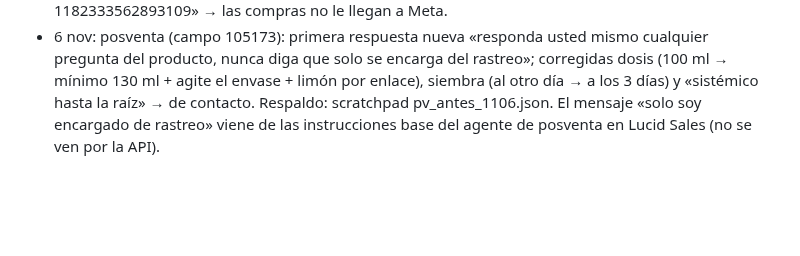
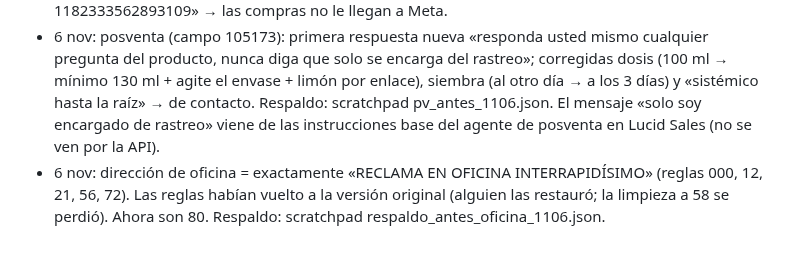
Before and after one commit to roanldo1524/vision360-ui-kit, a Markdown page: toro-verde/ESTADO.md, the part around the change. Rendered like a GitHub page; blank space fills up the shorter version.

Commit message:
Registrar dirección de oficina exacta
Co-Authored-By: Claude Opus 5.5 <noreply@anthropic.com>
Claude-Session: https://claude.ai/code/session_01B5Hg2yfJiAtxv3VEgmbPea

```diff
--- a/toro-verde/ESTADO.md
+++ b/toro-verde/ESTADO.md
@@ -138,3 +138,4 @@ Carpeta Flujos / Recompra, 20 flujos, todos con Estado y Bandeja de Entrada ence
 - Dropi tiene 3 productos (litro, galón, poma); hoy el galón sale como «4 x Herbicida Litro». Revisar el enlace de productos Lucid Sales → Dropi.
 - Meta: «No ha sido posible enviar evento de compra a Meta CTWA: … not authorized application 1182333562893109» → las compras no le llegan a Meta.
 - 6 nov: posventa (campo 105173): primera respuesta nueva «responda usted mismo cualquier pregunta del producto, nunca diga que solo se encarga del rastreo»; corregidas dosis (100 ml → mínimo 130 ml + agite el envase + limón por enlace), siembra (al otro día → a los 3 días) y «sistémico hasta la raíz» → de contacto. Respaldo: scratchpad pv_antes_1106.json. El mensaje «solo soy encargado de rastreo» viene de las instrucciones base del agente de posventa en Lucid Sales (no se ven por la API).
+- 6 nov: dirección de oficina = exactamente «RECLAMA EN OFICINA INTERRAPIDÍSIMO» (reglas 000, 12, 21, 56, 72). Las reglas habían vuelto a la versión original (alguien las restauró; la limpieza a 58 se perdió). Ahora son 80. Respaldo: scratchpad respaldo_antes_oficina_1106.json.
```
